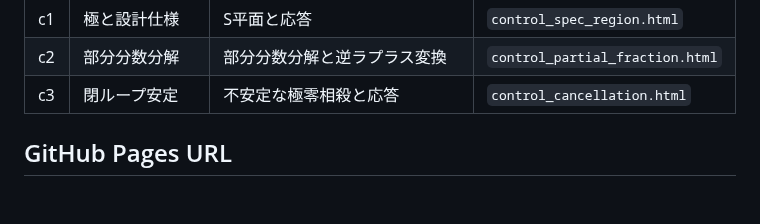
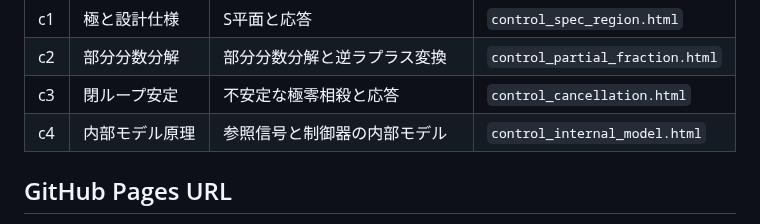
Before and after one commit to Hiroshi-Okajima/control-interactive-tools, a Markdown page: README.md, the part around one of its changes. Drawn GitHub-style; blank space fills up the shorter version.

Commit message:
Add internal model principle section to README

```diff
--- a/README.md
+++ b/README.md
@@ -31,6 +31,7 @@
 | c1 | 極と設計仕様 | S平面と応答 | `control_spec_region.html` |
 | c2 | 部分分数分解 | 部分分数分解と逆ラプラス変換 | `control_partial_fraction.html` |
 | c3 | 閉ループ安定 | 不安定な極零相殺と応答 | `control_cancellation.html` |
+| c4 | 内部モデル原理 | 参照信号と制御器の内部モデル | `control_internal_model.html` |
 
 ## GitHub Pages URL
 
```
Also changed, not shown: other parts of README.md (+1 -0 lines).
